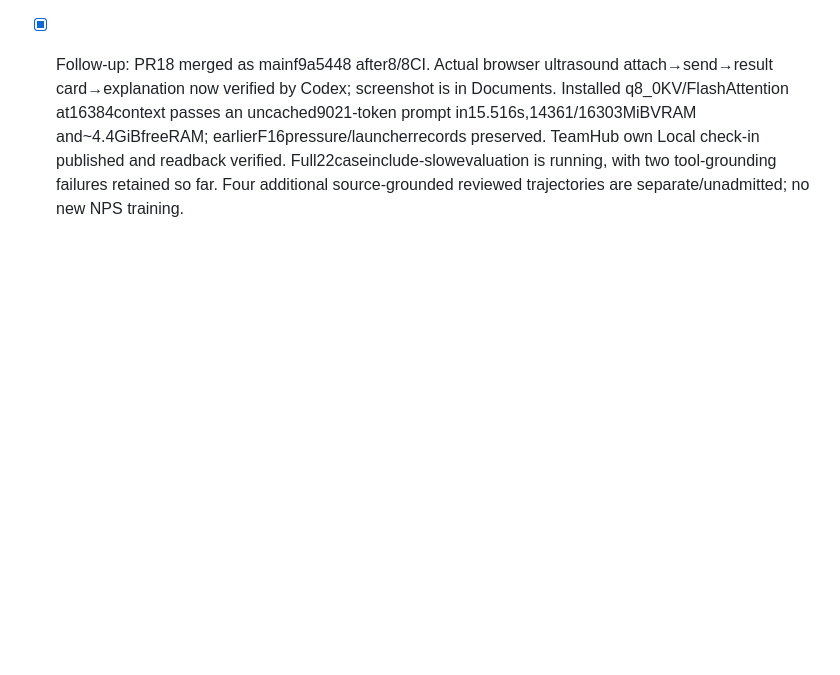
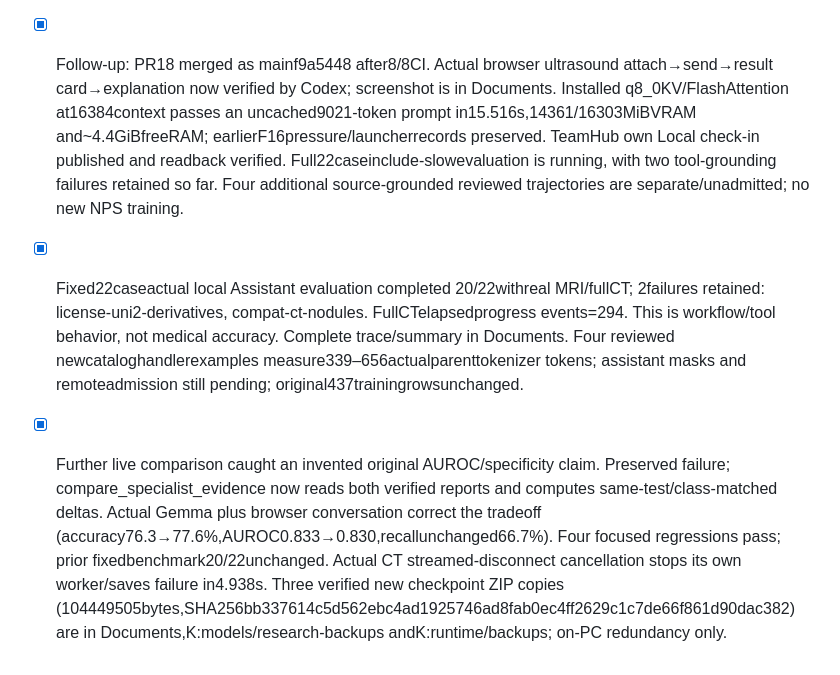
Before and after one commit to oncolohealth/oncolohealth, a Markdown page: PROGRESS.md, the part around the change. Drawn GitHub-style; blank space fills up the shorter version.

```diff
--- a/PROGRESS.md
+++ b/PROGRESS.md
@@ -571,3 +571,7 @@ The new offline release/evidence review adds 25 tests to main's 218. Current loc
 - [~] Claude coordination READ-FIRST/hourlylog read and updated, ownership respected. Pending Claude PR15/16/17 remain for Jordi review. Google Drive access is restored; only our own TeamHub Local check-in will be updated with actual verified status.
 
 - [x] Follow-up: PR18 merged as mainf9a5448 after8/8CI. Actual browser ultrasound attach→send→result card→explanation now verified by Codex; screenshot is in Documents. Installed q8_0KV/FlashAttention at16384context passes an uncached9021-token prompt in15.516s,14361/16303MiBVRAM and~4.4GiBfreeRAM; earlierF16pressure/launcherrecords preserved. TeamHub own Local check-in published and readback verified. Full22caseinclude-slowevaluation is running, with two tool-grounding failures retained so far. Four additional source-grounded reviewed trajectories are separate/unadmitted; no new NPS training.
+
+- [x] Fixed22caseactual local Assistant evaluation completed 20/22withreal MRI/fullCT; 2failures retained: license-uni2-derivatives, compat-ct-nodules. FullCTelapsedprogress events=294. This is workflow/tool behavior, not medical accuracy. Complete trace/summary in Documents. Four reviewed newcataloghandlerexamples measure339–656actualparenttokenizer tokens; assistant masks and remoteadmission still pending; original437trainingrowsunchanged.
+
+- [x] Further live comparison caught an invented original AUROC/specificity claim. Preserved failure; compare_specialist_evidence now reads both verified reports and computes same-test/class-matched deltas. Actual Gemma plus browser conversation correct the tradeoff (accuracy76.3→77.6%,AUROC0.833→0.830,recallunchanged66.7%). Four focused regressions pass; prior fixedbenchmark20/22unchanged. Actual CT streamed-disconnect cancellation stops its own worker/saves failure in4.938s. Three verified new checkpoint ZIP copies (104449505bytes,SHA256bb337614c5d562ebc4ad1925746ad8fab0ec4ff2629c1c7de66f861d90dac382) are in Documents,K:models/research-backups andK:runtime/backups; on-PC redundancy only.
```
Also changed, not shown: docs/reports/Jordi-evidence-led-assistant-and-specialists.md (+14 -0 lines).
